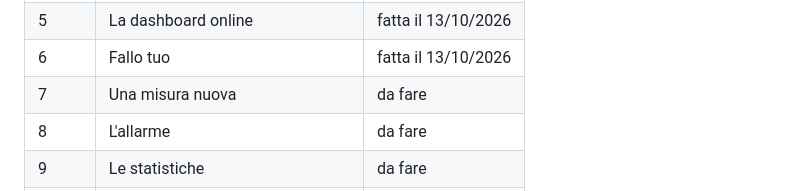
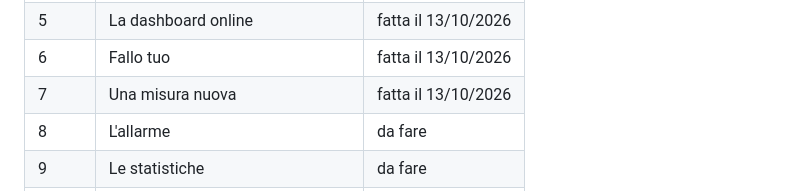
Before and after one commit to chasedeleon/automa-meteo-python, a Markdown page: documenti/PERCORSO.md, the part around the change. GitHub-like rendering.

```diff
--- a/documenti/PERCORSO.md
+++ b/documenti/PERCORSO.md
@@ -17,7 +17,7 @@ Le domande si fanno nella chat del progetto, cioè nei commenti della Pull Reque
 | 4 | L'automa sempre acceso | fatta il 13/10/2026 |
 | 5 | La dashboard online | fatta il 13/10/2026 |
 | 6 | Fallo tuo | fatta il 13/10/2026 |
-| 7 | Una misura nuova | da fare |
+| 7 | Una misura nuova | fatta il 13/10/2026 |
 | 8 | L'allarme | da fare |
 | 9 | Le statistiche | da fare |
 | 10 | La versione 2.0 e la presentazione | da fare |
```
Also changed, not shown: storia/2026-10-13_diario.md (+7 -0 lines).
